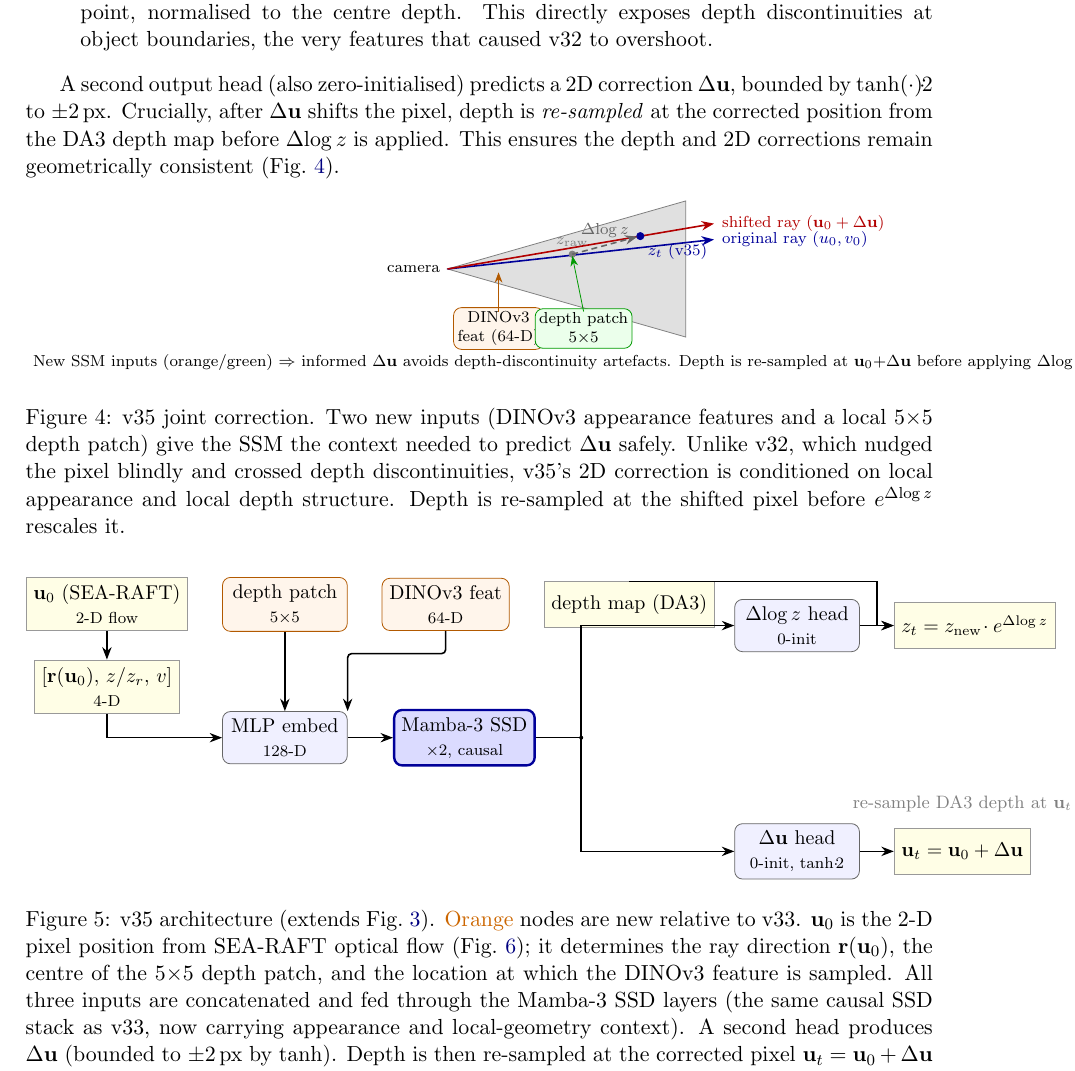
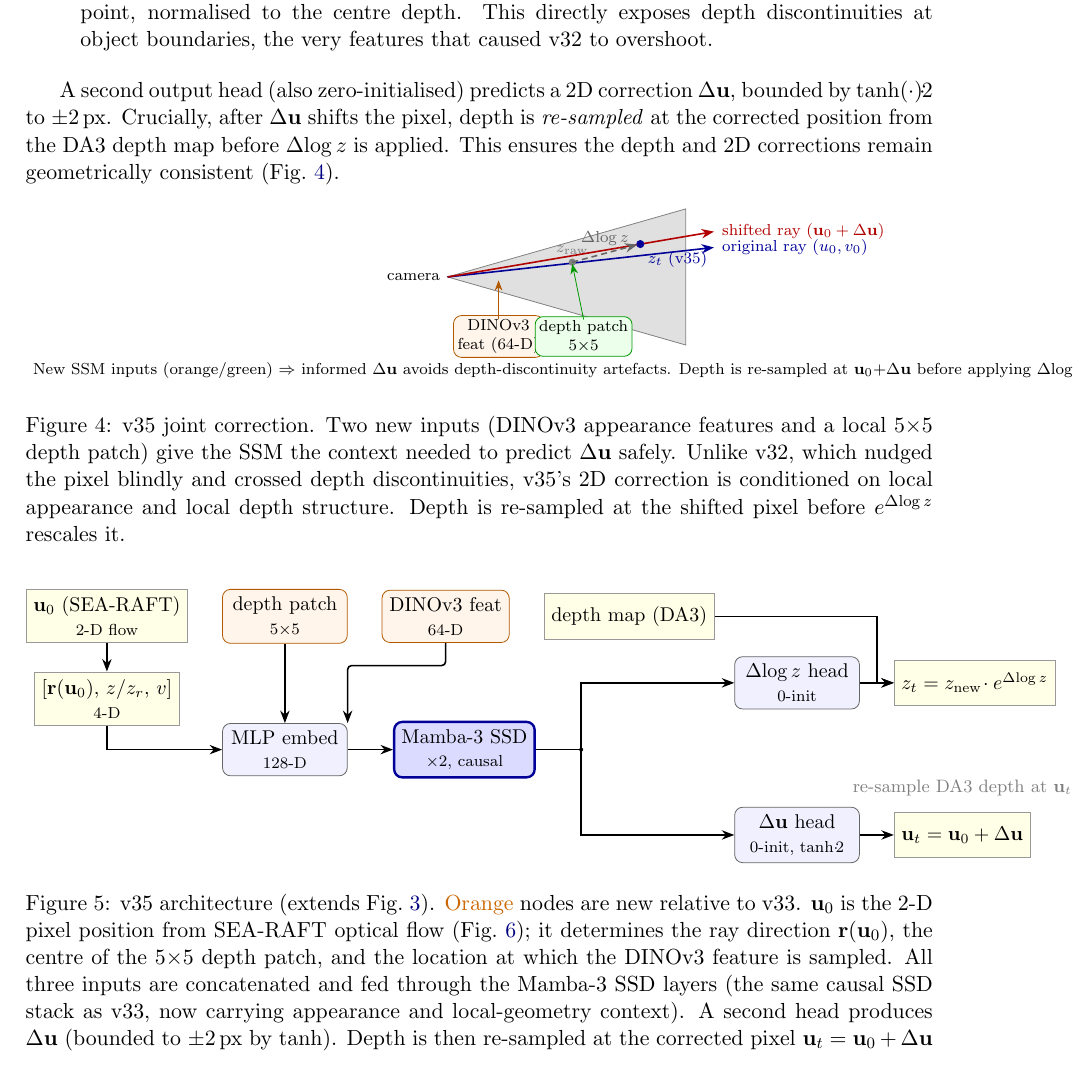
Before and after one commit to MasahiroOgawa/largescale3Dreconstruction_using_SSM, a LaTeX document (doc/vmamba3_3dpointtrack/vmamba3_3dpointtrack.tex): part of page 4 of 10, cut so that both start at the same text. Compiled offline with pdfLaTeX.

Commit message:
fix(fig5): clear dm↔dz separation, restore dm.east start, tighten head gaps
- dz: above right=10mm→2mm, so dz.north is ~7mm below dm.east level
- duv: below right=10mm→5mm, reducing vertical span between heads
- arrow restored to dm.east (right center, single-point contact)
- route right→down→right clears dz because dm.east.y is above dz.north

Co-Authored-By: Claude Sonnet 4.6 <noreply@anthropic.com>

```diff
--- a/doc/vmamba3_3dpointtrack/vmamba3_3dpointtrack.tex
+++ b/doc/vmamba3_3dpointtrack/vmamba3_3dpointtrack.tex
@@ -296,8 +296,8 @@ Depth is re-sampled at the shifted pixel before $e^{\Delta\!\log z}$ rescales it
   % ── SSM ───────────────────────────────────────────────────────────
   \node[learn, right=8mm of emb] (ssm) {Mamba-3 SSD\\{\scriptsize $\times 2$, causal}};
   % ── output heads ($\Delta\!\log z$ upper, $\Delta\mathbf{u}$ lower) ─
-  \node[block, above right=10mm and 35mm of ssm] (dz)  {$\Delta\!\log z$~head\\{\scriptsize 0-init}};
-  \node[block, below right=10mm and 35mm of ssm] (duv) {$\Delta\mathbf{u}$~head\\{\scriptsize 0-init, $\tanh\!\cdot\!2$}};
+  \node[block, above right=2mm and 35mm of ssm] (dz)  {$\Delta\!\log z$~head\\{\scriptsize 0-init}};
+  \node[block, below right=5mm and 35mm of ssm] (duv) {$\Delta\mathbf{u}$~head\\{\scriptsize 0-init, $\tanh\!\cdot\!2$}};
   % ── outputs ───────────────────────────────────────────────────────
   \node[io, right=6mm of dz]  (zout)  {$z_t = z_{\rm new}\!\cdot e^{\Delta\!\log z}$};
   \node[io, right=6mm of duv] (uvout) {$\mathbf{u}_t = \mathbf{u}_0+\Delta\mathbf{u}$};
```
Also changed, not shown: doc/vmamba3_3dpointtrack/vmamba3_3dpointtrack.tex (2 more changed lines).
